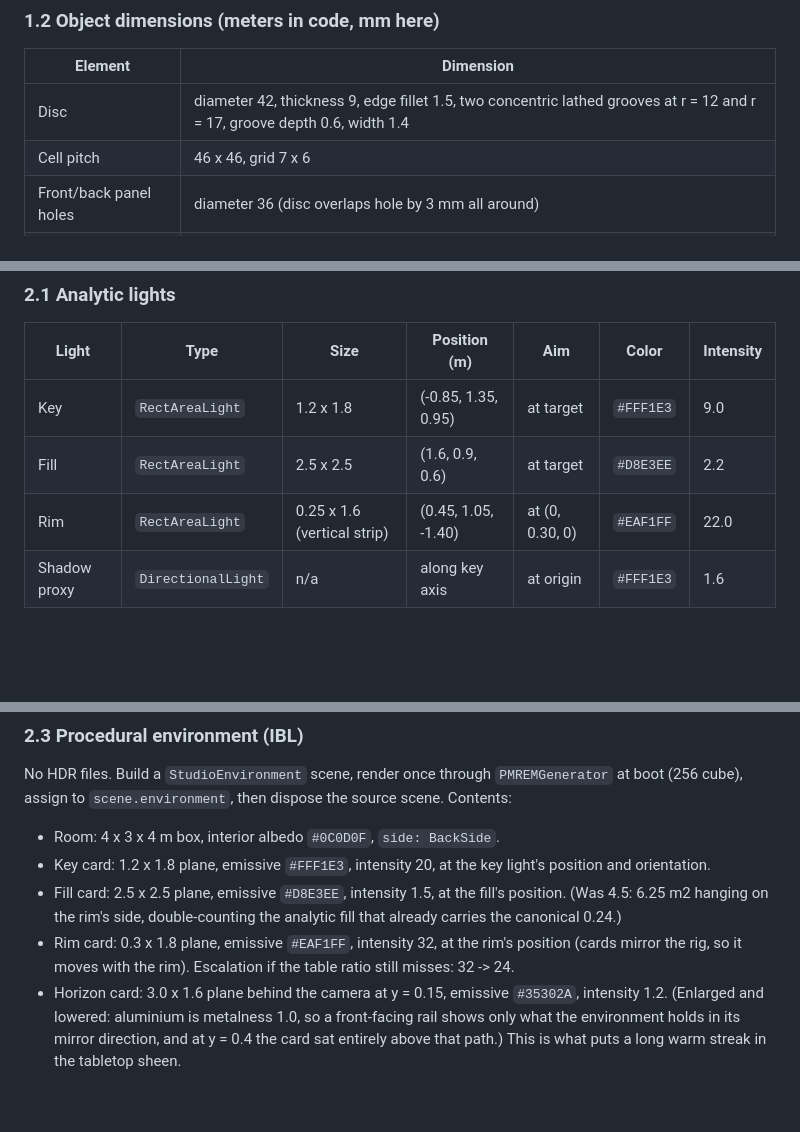
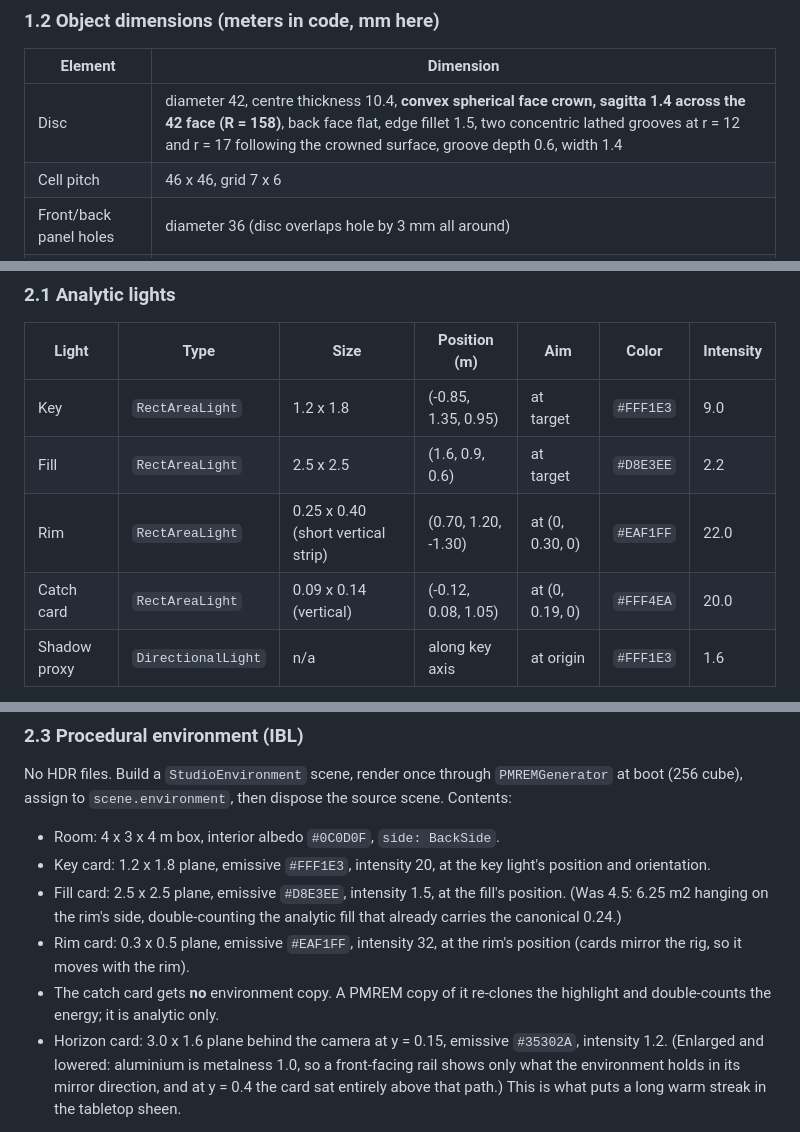
Before and after one commit to stuwags/claude-gmail-attachments, a Markdown page: connect4-3d/docs/ART_BIBLE.md, 3 parts joined by grey strips. Rendered like a GitHub page; blank space fills up the shorter version.

```diff
--- a/connect4-3d/docs/ART_BIBLE.md
+++ b/connect4-3d/docs/ART_BIBLE.md
@@ -60,7 +60,7 @@ A single monolithic slab of honed basalt, the tabletop, floats in a dark studio
 
 | Element | Dimension |
 |---|---|
-| Disc | diameter 42, thickness 9, edge fillet 1.5, two concentric lathed grooves at r = 12 and r = 17, groove depth 0.6, width 1.4 |
+| Disc | diameter 42, centre thickness 10.4, **convex spherical face crown, sagitta 1.4 across the 42 face (R = 158)**, back face flat, edge fillet 1.5, two concentric lathed grooves at r = 12 and r = 17 following the crowned surface, groove depth 0.6, width 1.4 |
 | Cell pitch | 46 x 46, grid 7 x 6 |
 | Front/back panel holes | diameter 36 (disc overlaps hole by 3 mm all around) |
 | Acrylic panels | 2 sheets, 6 thick, interior gap 11 |
@@ -100,7 +100,8 @@ One warm softbox key, a cool ambient fill, a hard cool rim. Warm key against coo
 |---|---|---|---|---|---|---|
 | Key | `RectAreaLight` | 1.2 x 1.8 | (-0.85, 1.35, 0.95) | at target | `#FFF1E3` | 9.0 |
 | Fill | `RectAreaLight` | 2.5 x 2.5 | (1.6, 0.9, 0.6) | at target | `#D8E3EE` | 2.2 |
-| Rim | `RectAreaLight` | 0.25 x 1.6 (vertical strip) | (0.45, 1.05, -1.40) | at (0, 0.30, 0) | `#EAF1FF` | 22.0 |
+| Rim | `RectAreaLight` | 0.25 x 0.40 (short vertical strip) | (0.70, 1.20, -1.30) | at (0, 0.30, 0) | `#EAF1FF` | 22.0 |
+| Catch card | `RectAreaLight` | 0.09 x 0.14 (vertical) | (-0.12, 0.08, 1.05) | at (0, 0.19, 0) | `#FFF4EA` | 20.0 |
 | Shadow proxy | `DirectionalLight` | n/a | along key axis | at origin | `#FFF1E3` | 1.6 |
 
 Treat the ratios as canonical (key : fill : rim = 1 : 0.24 : 2.4). If overall brightness needs retuning, touch `toneMappingExposure` only.
@@ -118,7 +119,8 @@ No HDR files. Build a `StudioEnvironment` scene, render once through `PMREMGener
 - Room: 4 x 3 x 4 m box, interior albedo `#0C0D0F`, `side: BackSide`.
 - Key card: 1.2 x 1.8 plane, emissive `#FFF1E3`, intensity 20, at the key light's position and orientation.
 - Fill card: 2.5 x 2.5 plane, emissive `#D8E3EE`, intensity 1.5, at the fill's position. (Was 4.5: 6.25 m2 hanging on the rim's side, double-counting the analytic fill that already carries the canonical 0.24.)
-- Rim card: 0.3 x 1.8 plane, emissive `#EAF1FF`, intensity 32, at the rim's position (cards mirror the rig, so it moves with the rim). Escalation if the table ratio still misses: 32 -> 24.
+- Rim card: 0.3 x 0.5 plane, emissive `#EAF1FF`, intensity 32, at the rim's position (cards mirror the rig, so it moves with the rim).
+- The catch card gets **no** environment copy. A PMREM copy of it re-clones the highlight and double-counts the energy; it is analytic only.
 - Horizon card: 3.0 x 1.6 plane behind the camera at y = 0.15, emissive `#35302A`, intensity 1.2. (Enlarged and lowered: aluminium is metalness 1.0, so a front-facing rail shows only what the environment holds in its mirror direction, and at y = 0.4 the card sat entirely above that path.) This is what puts a long warm streak in the tabletop sheen.
 
 `scene.environmentIntensity = 0.55`. The analytic lights model the form; the environment exists so every glossy surface reflects rectangles. Window-shaped highlights on the discs are the number one "expensive" tell and are a hard acceptance criterion.
```
Also changed, not shown: other parts of connect4-3d/docs/ART_BIBLE.md (+17 -2 lines).
